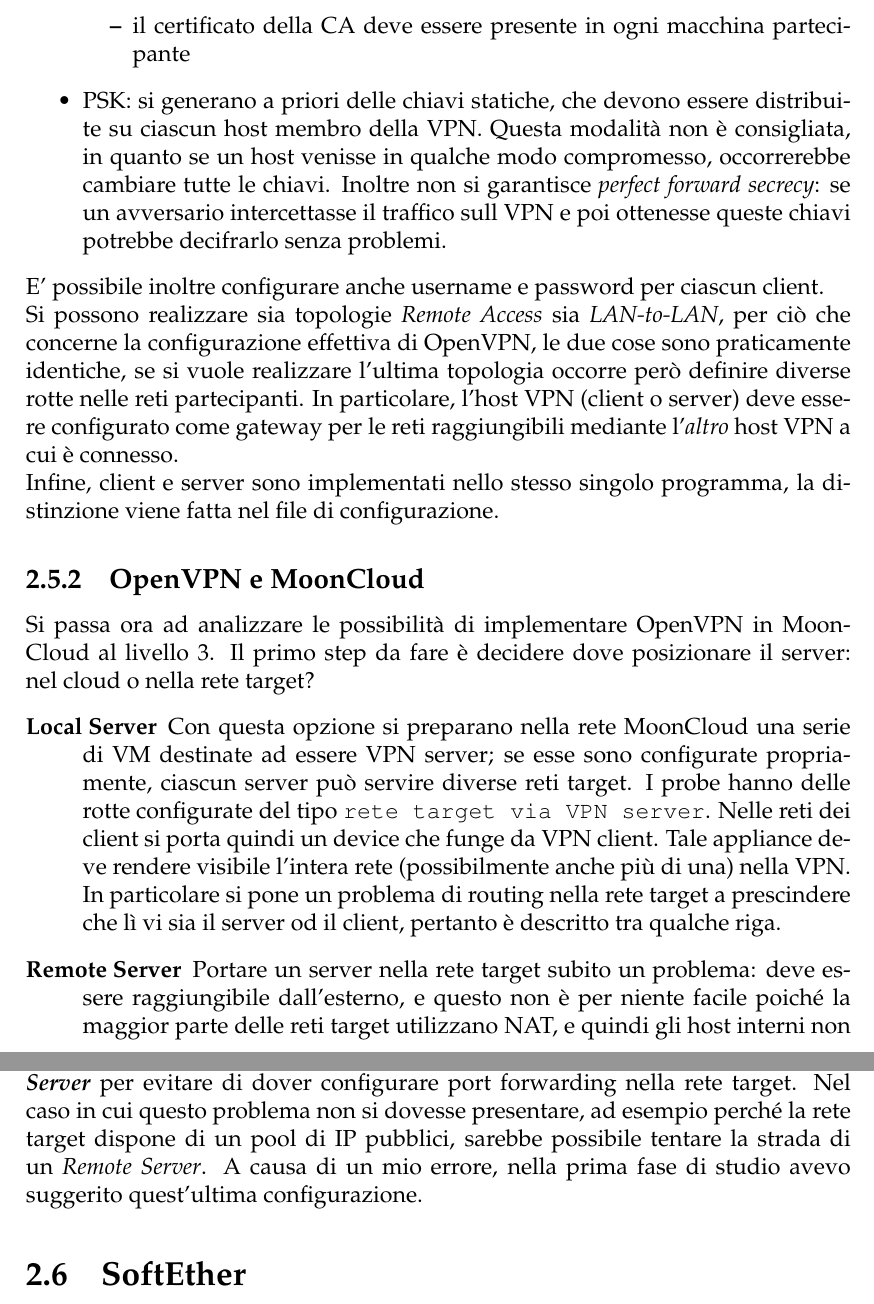
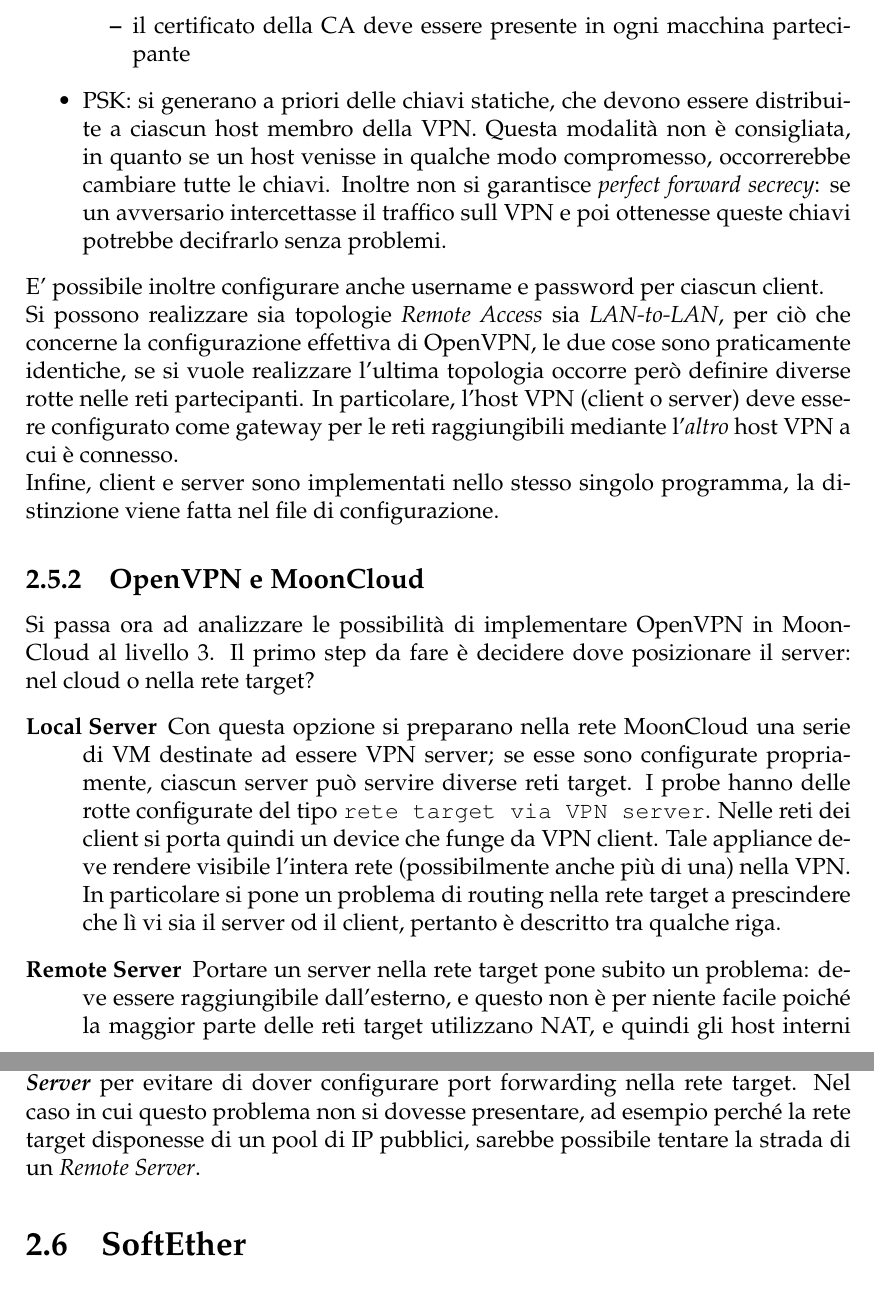
Before and after one commit to nbena/thesis3, a LaTeX thesis (thesis.tex, which reads 02-vpn/01_openvpn.tex): two parts of pages 28 and 29 of 137, joined at a grey line, cut so that both start at the same text. Compiled offline with pdfLaTeX.

Commit message:
vpn/01_openvpn: complete second round of reviews

```diff
--- a/02-vpn/01_openvpn.tex
+++ b/02-vpn/01_openvpn.tex
@@ -50,7 +50,7 @@
     \item il certificato della CA deve essere presente in ogni macchina partecipante
   \end{itemize}
   \item PSK: si generano a priori delle chiavi statiche, che devono essere distribuite
-  su ciascun host membro della VPN. Questa modalità non è consigliata, in quanto
+  a ciascun host membro della VPN. Questa modalità non è consigliata, in quanto
   se un host venisse in qualche modo compromesso, occorrerebbe cambiare tutte le chiavi.
   Inoltre non si garantisce \textit{perfect forward secrecy}: se un avversario
   intercettasse il traffico sull VPN e poi ottenesse queste chiavi potrebbe
@@ -78,7 +78,7 @@
   Tale appliance deve rendere visibile l'intera rete (possibilmente anche più di una) nella VPN. In
   particolare si pone un problema di routing nella rete target a prescindere che lì vi sia
   il server od il client, pertanto è descritto tra qualche riga.
-  \item[\textbf{Remote Server}]Portare un server nella rete target subito un problema: deve
+  \item[\textbf{Remote Server}]Portare un server nella rete target pone subito un problema: deve
   essere raggiungibile dall'esterno, e questo non è per niente facile poiché la maggior parte
   delle reti target utilizzano NAT, e quindi gli host interni non sono direttamente raggiungibili
   dall'esterno, se non con port forwarding sul router. Chiedere ai clienti di configurare
@@ -131,6 +131,5 @@
 \subsection{Conclusioni}
 Per ciò che concerne OpenVPN, si è consigliato di realizzare una soluzione \textbf{\textit{Local Server}} per
 evitare di dover configurare port forwarding nella rete target. Nel caso in cui questo
-problema non si dovesse presentare, ad esempio perché la rete target dispone di un
+problema non si dovesse presentare, ad esempio perché la rete target disponesse di un
 pool di IP pubblici, sarebbe possibile tentare la strada di un \textit{Remote Server}.
-A causa di un mio errore, nella prima fase di studio avevo suggerito quest'ultima configurazione.
```
Also changed, not shown: thesis.pdf, 02-vpn/01_openvpn.tex (4 more changed lines).
